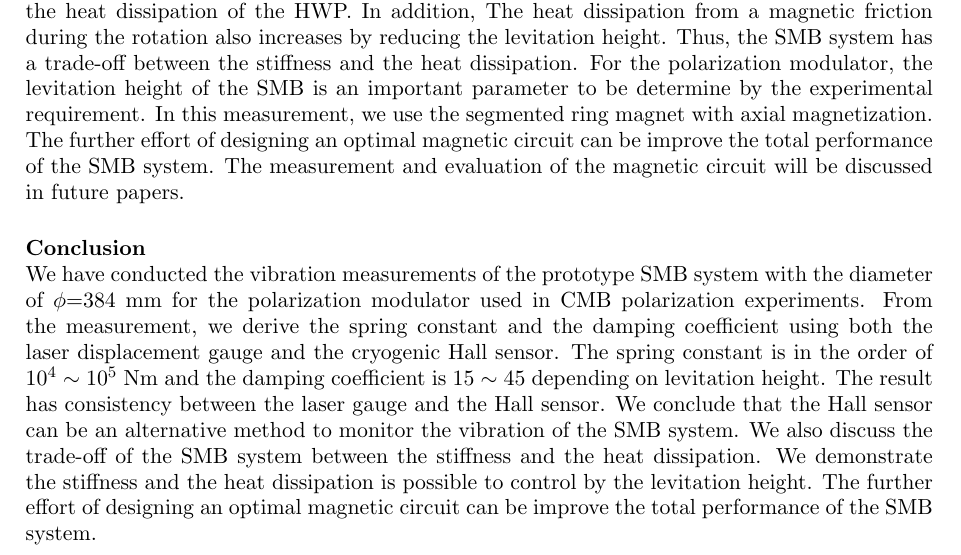
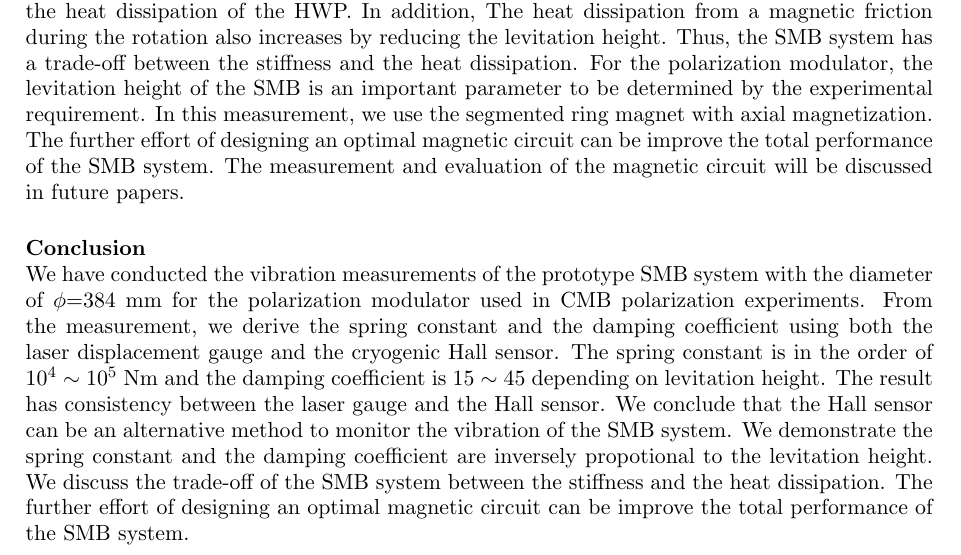
Before and after one commit to yukisakurai/ISS2016, a LaTeX document (ISS2016_v01.tex): part of page 5 of 6, cut so that both start at the same text. Compiled offline with pdfLaTeX.

Commit message:
small revision

```diff
--- a/ISS2016_v01.tex
+++ b/ISS2016_v01.tex
@@ -217,7 +217,7 @@ From the viewpoint of the stiffness, it is efficient to set the levitation heigh
 However, the increase of the energy loss leads to the noise from the heat dissipation of the HWP.
 In addition, The heat dissipation from a magnetic friction during the rotation also increases by reducing the levitation height.
 Thus, the SMB system has a trade-off between the stiffness and the heat dissipation.
-For the polarization modulator, the levitation height of the SMB is an important parameter to be determine by the experimental requirement.
+For the polarization modulator, the levitation height of the SMB is an important parameter to be determined by the experimental requirement.
 In this measurement, we use the segmented ring magnet with axial magnetization.
 The further effort of designing an optimal magnetic circuit can be improve the total performance of the SMB system.
 The measurement and evaluation of the magnetic circuit will be discussed in future papers.
@@ -228,8 +228,8 @@ From the measurement, we derive the spring constant and the damping coefficient
 The spring constant is in the order of $10^{4} \sim 10^{5}$~Nm and the damping coefficient is $15\sim45$ depending on levitation height.
 The result has consistency between the laser gauge and the Hall sensor.
 We conclude that the Hall sensor can be an alternative method to monitor the vibration of the SMB system.
-We also discuss the trade-off of the SMB system between the stiffness and the heat dissipation.
-We demonstrate the stiffness and the heat dissipation is possible to control by the levitation height.
+We demonstrate the spring constant and the damping coefficient are inversely propotional to the levitation height.
+We discuss the trade-off of the SMB system between the stiffness and the heat dissipation.
 The further effort of designing an optimal magnetic circuit can be improve the total performance of the SMB system.
 
 \section*{Acknowledgment}
```
